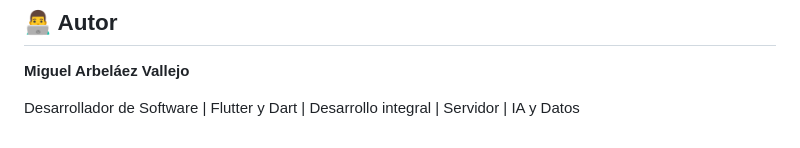
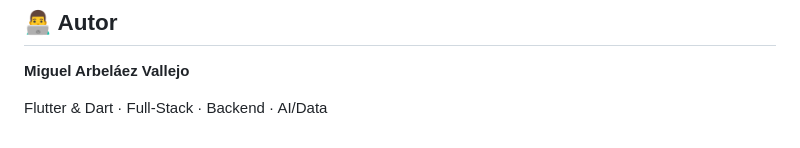
Before and after one commit to MiguelArbelaez0/MARTEN_SUPABASE, a Markdown page: README.md, the part around the change. Rendered like a GitHub page.

Commit message:
Actualizar titular profesional del README

```diff
--- a/README.md
+++ b/README.md
@@ -330,4 +330,4 @@ HTML / CSS / JavaScript
 
 **Miguel Arbeláez Vallejo**
 
-Desarrollador de Software | Flutter y Dart | Desarrollo integral | Servidor | IA y Datos
+Flutter & Dart · Full-Stack · Backend · AI/Data
```
